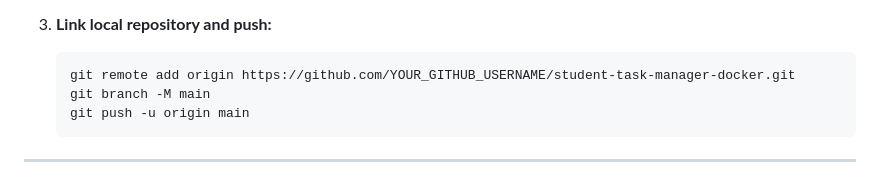
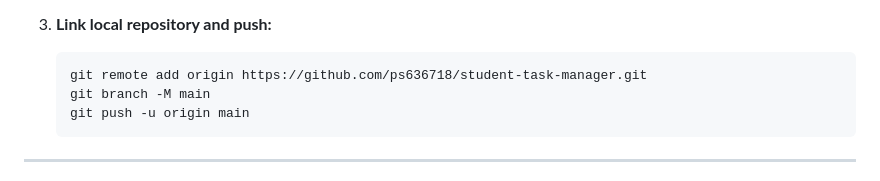
Before and after one commit to ps636718/student-task-manager, a Markdown page: README.md, the part around the change. Rendered like a GitHub page.

````diff
--- a/README.md
+++ b/README.md
@@ -179,7 +179,7 @@ Practical_2/
 
 3. **Link local repository and push:**
    ```bash
-   git remote add origin https://github.com/YOUR_GITHUB_USERNAME/student-task-manager-docker.git
+   git remote add origin https://github.com/ps636718/student-task-manager.git
    git branch -M main
    git push -u origin main
    ```
````
Also changed, not shown: PRACTICAL_2_REPORT.md (+1 -1 lines).
